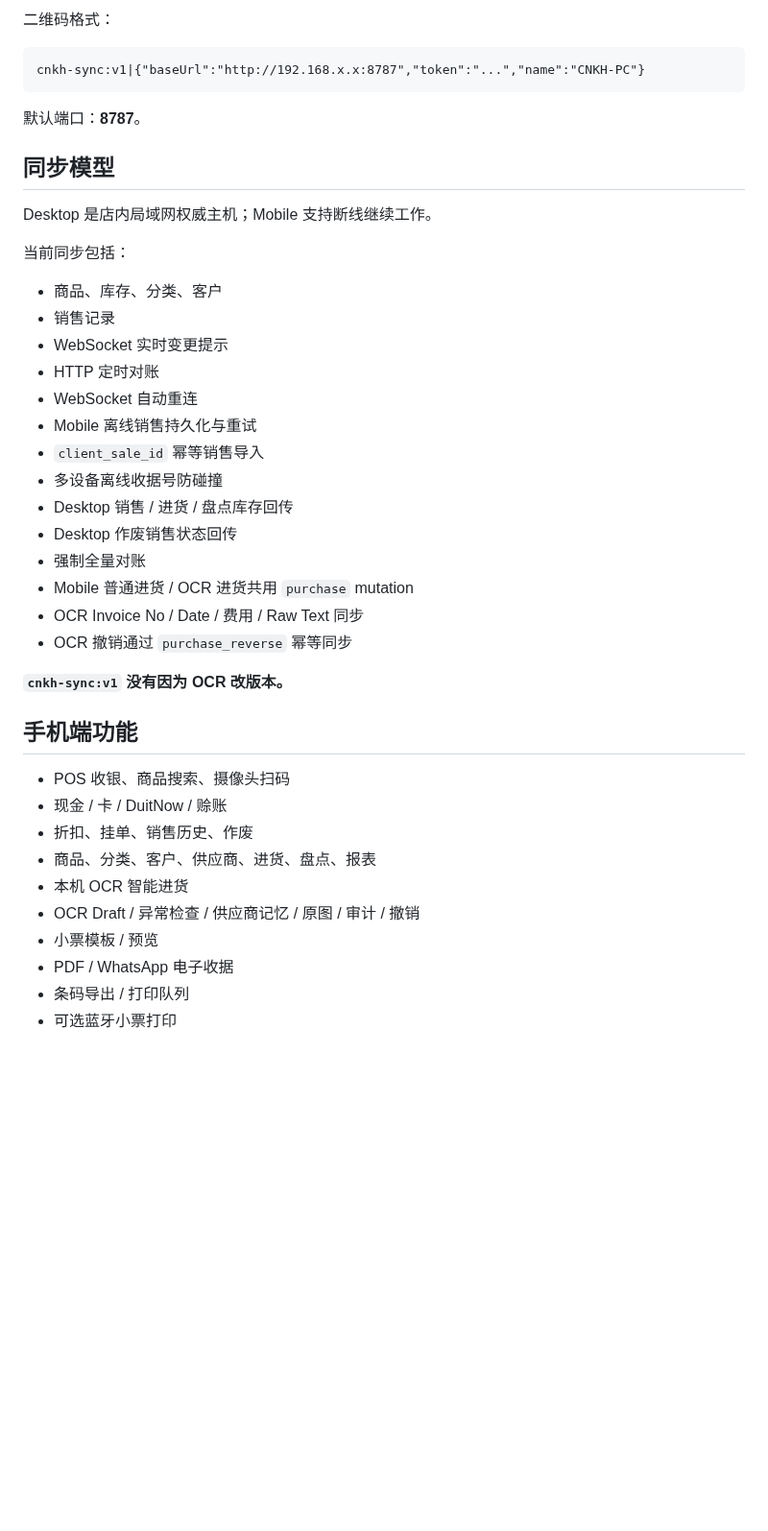
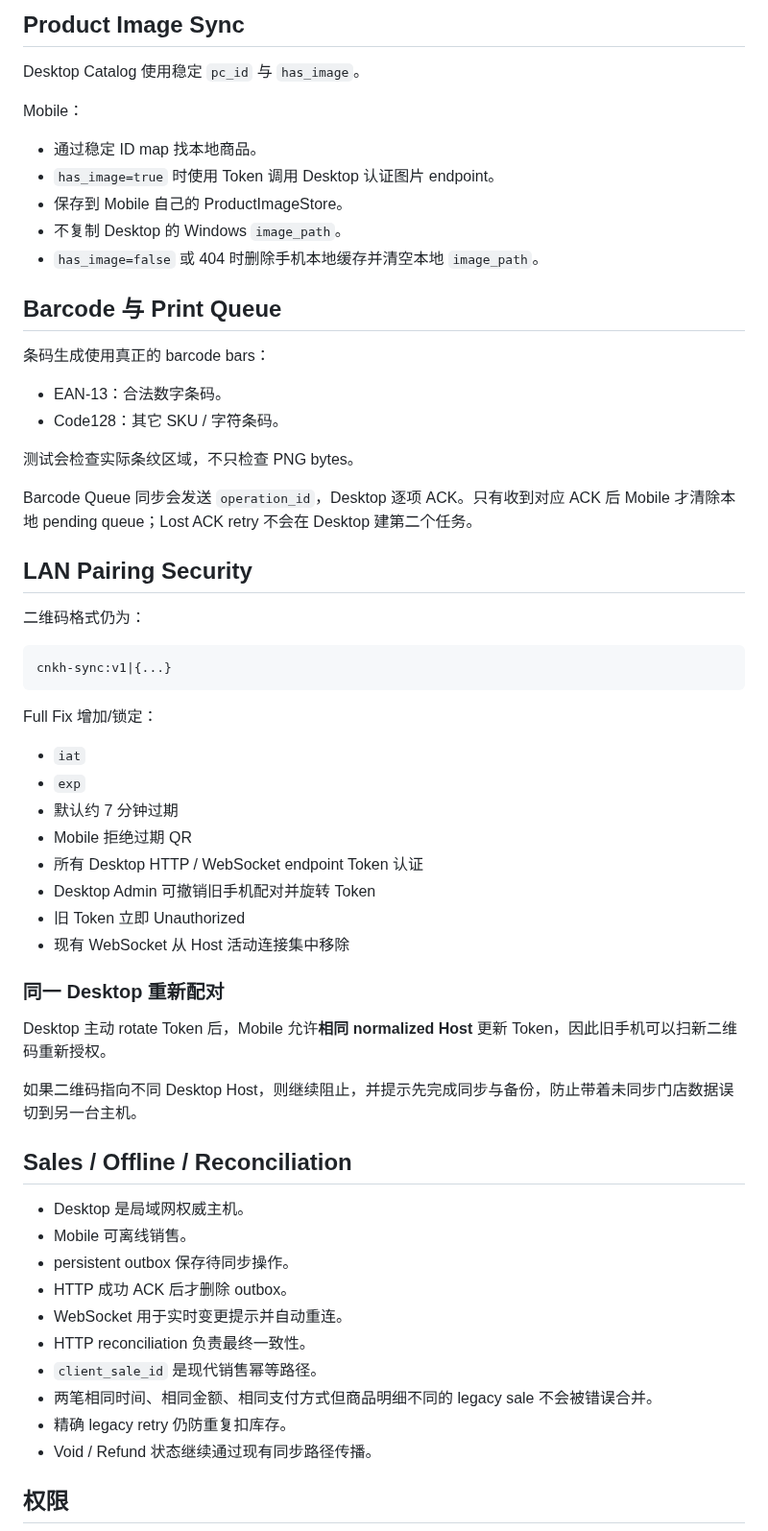
Before and after one commit to tyz11234/CNKH_POS_Mobile_APK, a Markdown page: README.md, the part around one of its changes. Shown at 96% size. Rendered like a GitHub page; blank space fills up the shorter version.

````diff
--- a/README.md
+++ b/README.md
@@ -260,45 +329,64 @@ Final Unit Cost: RM3.20
 
-二维码格式：
+## Product Image Sync
+
+Desktop Catalog 使用稳定 `pc_id` 与 `has_image`。
+
+Mobile：
+
+- 通过稳定 ID map 找本地商品。
+- `has_image=true` 时使用 Token 调用 Desktop 认证图片 endpoint。
+- 保存到 Mobile 自己的 ProductImageStore。
+- 不复制 Desktop 的 Windows `image_path`。
+- `has_image=false` 或 404 时删除手机本地缓存并清空本地 `image_path`。
+
+## Barcode 与 Print Queue
+
+条码生成使用真正的 barcode bars：
+
+- EAN-13：合法数字条码。
+- Code128：其它 SKU / 字符条码。
+
+测试会检查实际条纹区域，不只检查 PNG bytes。
+
+Barcode Queue 同步会发送 `operation_id`，Desktop 逐项 ACK。只有收到对应 ACK 后 Mobile 才清除本地 pending queue；Lost ACK retry 不会在 Desktop 建第二个任务。
+
+## LAN Pairing Security
+
+二维码格式仍为：
 
 ```text
-cnkh-sync:v1|{"baseUrl":"http://192.168.x.x:8787","token":"...","name":"CNKH-PC"}
+cnkh-sync:v1|{...}
 ```
 
-默认端口：**8787**。
+Full Fix 增加/锁定：
 
-## 同步模型
+- `iat`
+- `exp`
+- 默认约 7 分钟过期
+- Mobile 拒绝过期 QR
+- 所有 Desktop HTTP / WebSocket endpoint Token 认证
+- Desktop Admin 可撤销旧手机配对并旋转 Token
+- 旧 Token 立即 Unauthorized
+- 现有 WebSocket 从 Host 活动连接集中移除
 
-Desktop 是店内局域网权威主机；Mobile 支持断线继续工作。
+### 同一 Desktop 重新配对
 
-当前同步包括：
+Desktop 主动 rotate Token 后，Mobile 允许**相同 normalized Host** 更新 Token，因此旧手机可以扫新二维码重新授权。
 
-- 商品、库存、分类、客户
-- 销售记录
-- WebSocket 实时变更提示
-- HTTP 定时对账
-- WebSocket 自动重连
-- Mobile 离线销售持久化与重试
-- `client_sale_id` 幂等销售导入
-- 多设备离线收据号防碰撞
-- Desktop 销售 / 进货 / 盘点库存回传
-- Desktop 作废销售状态回传
-- 强制全量对账
-- Mobile 普通进货 / OCR 进货共用 `purchase` mutation
-- OCR Invoice No / Date / 费用 / Raw Text 同步
-- OCR 撤销通过 `purchase_reverse` 幂等同步
+如果二维码指向不同 Desktop Host，则继续阻止，并提示先完成同步与备份，防止带着未同步门店数据误切到另一台主机。
 
-**`cnkh-sync:v1` 没有因为 OCR 改版本。**
+## Sales / Offline / Reconciliation
 
-## 手机端功能
+- Desktop 是局域网权威主机。
+- Mobile 可离线销售。
+- persistent outbox 保存待同步操作。
+- HTTP 成功 ACK 后才删除 outbox。
+- WebSocket 用于实时变更提示并自动重连。
+- HTTP reconciliation 负责最终一致性。
+- `client_sale_id` 是现代销售幂等路径。
+- 两笔相同时间、相同金额、相同支付方式但商品明细不同的 legacy sale 不会被错误合并。
+- 精确 legacy retry 仍防重复扣库存。
+- Void / Refund 状态继续通过现有同步路径传播。
 
-- POS 收银、商品搜索、摄像头扫码
-- 现金 / 卡 / DuitNow / 赊账
-- 折扣、挂单、销售历史、作废
-- 商品、分类、客户、供应商、进货、盘点、报表
-- 本机 OCR 智能进货
-- OCR Draft / 异常检查 / 供应商记忆 / 原图 / 审计 / 撤销
-- 小票模板 / 预览
-- PDF / WhatsApp 电子收据
-- 条码导出 / 打印队列
-- 可选蓝牙小票打印
+## 权限
 
````
Also changed, not shown: other parts of README.md (+265 -185 lines).
